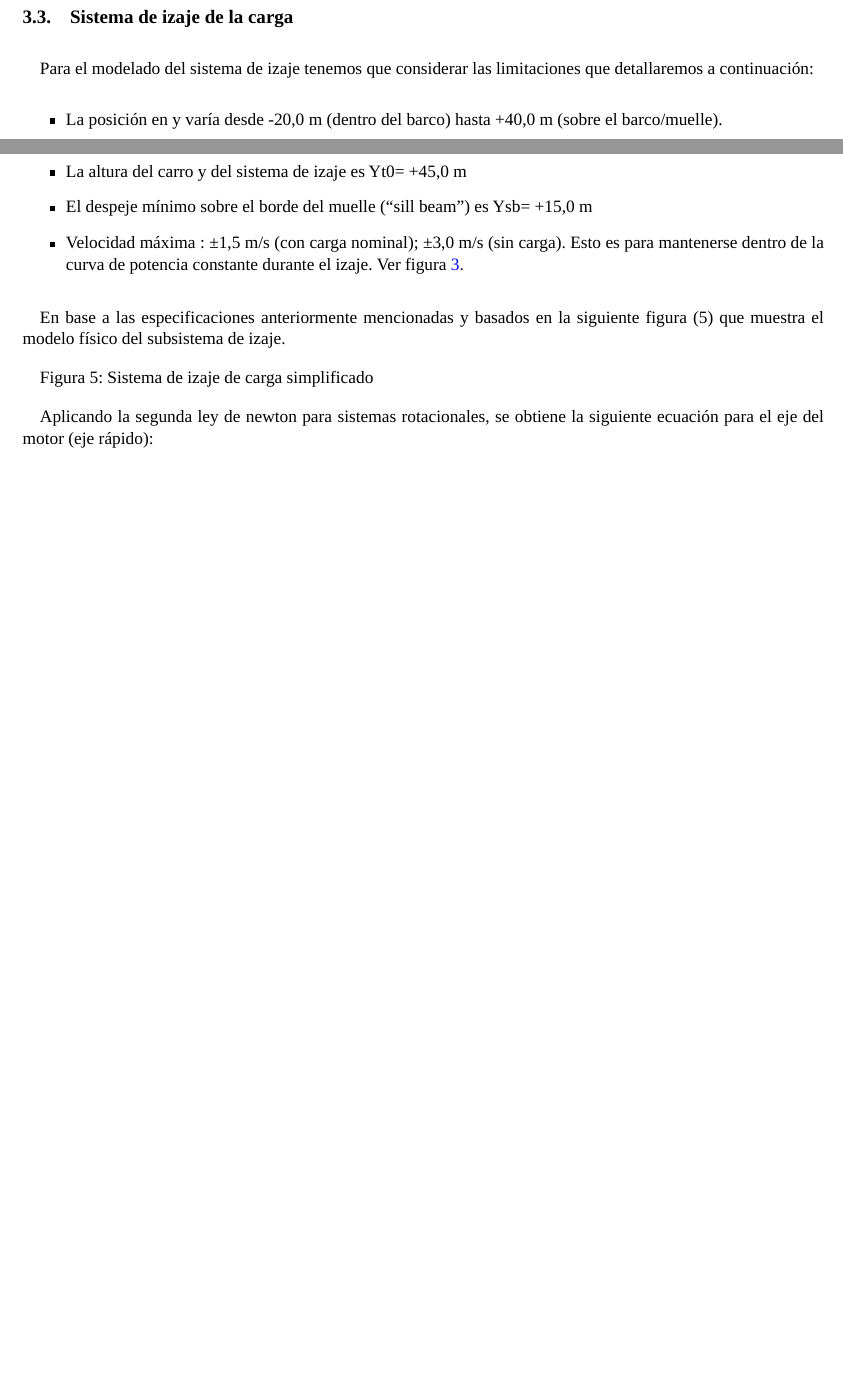
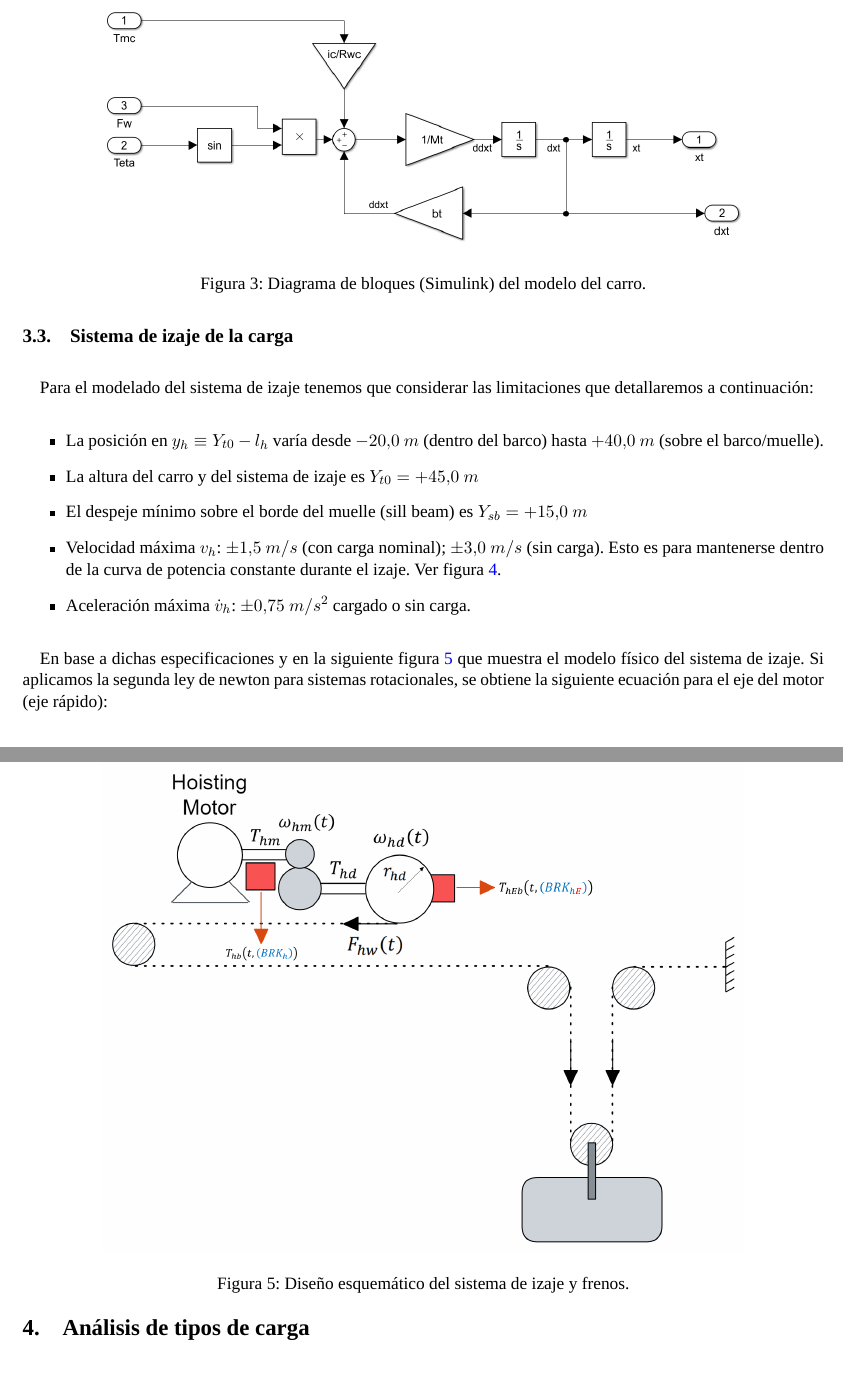
Before and after one commit to lucastrubiano/INFORME_AyCD, a LaTeX document (informe.tex): two parts of pages 6 and 7 of 10 before the commit and two parts of pages 7 and 9 of 11 after it, joined at a grey line, cut at the place of the change, the shorter picture padded with empty space. Compiled offline with LuaLaTeX; a missing font is replaced by an installed copy or a similar font.

Commit message:
completando sistema de izaje

```diff
--- a/informe.tex
+++ b/informe.tex
@@ -204,7 +204,5 @@ En base a la ecuación \ref{eq:sistema_carro_final} el diagrama de bloques del m
 
-% \begin{figure}[H]
-% 	\centering
-% 	\includegraphics[width=0.8\textwidth]{}
-% 	\caption{Diagrama de bloques (Simulink) del modelo del carro.}
-% 	\label{fig:sistema_carro_simulink}
-% \end{figure}
+\begin{figure}[h!]
+	\centering
+	\includegraphics[width=0.8\textwidth]{images/imagen_3_simulink_carro.png}
+	\caption{Diagrama de bloques (Simulink) del modelo del carro.}
@@ -213,9 +215,10 @@ En base a la ecuación \ref{eq:sistema_carro_final} el diagrama de bloques del m
 
 Para el modelado del sistema de izaje tenemos que considerar las limitaciones que detallaremos a continuación:
 \begin{itemize}
-	\item La posición en y varía desde -20,0 m (dentro del barco) hasta +40,0 m (sobre el barco/muelle).
-	\item La altura del carro y del sistema de izaje es Yt0= +45,0 m
-	\item El despeje mínimo sobre el borde del muelle (“sill beam”) es Ysb= +15,0 m
-	\item Velocidad máxima : ±1,5 m/s (con carga nominal); ±3,0 m/s (sin carga). Esto es para mantenerse dentro de la curva de potencia constante durante el izaje. Ver figura \ref{fig:curva_potencia_motor}.
+	\item La posición en $y_{h}\equiv Y_{t0}-l_{h}$ varía desde $-20.0\ m$ (dentro del barco) hasta $+40.0\ m$ (sobre el barco/muelle).
+	\item La altura del carro y del sistema de izaje es $Y_{t0}= +45.0\ m$
+	\item El despeje mínimo sobre el borde del muelle (sill beam) es $Y_{sb}= +15.0\ m$
+	\item Velocidad máxima $v_{h}$: $\pm 1.5\ m/s$ (con carga nominal); $\pm 3.0\ m/s$ (sin carga). Esto es para mantenerse dentro de la curva de potencia constante durante el izaje. Ver figura \ref{fig:curva_potencia_motor}.
+	\item Aceleración máxima $\dot{v}_{h}$: $\pm 0.75\ m/s^{2}$ cargado o sin carga.
 \end{itemize}
 
@@ -226,8 +229,14 @@ Para el modelado del sistema de izaje tenemos que considerar las limitaciones qu
 	\label{fig:curva_potencia_motor}
 \end{figure}
 
-En base a las especificaciones anteriormente mencionadas y basados en la siguiente figura (5) que muestra el modelo físico del subsistema de izaje.
+En base a dichas especificaciones y en la siguiente figura \ref{fig:sistema_izaje} que muestra el modelo físico del sistema de izaje.
+Si aplicamos la segunda ley de newton para sistemas rotacionales, se obtiene la siguiente ecuación para el eje del motor (eje rápido):
 
-Figura 5: Sistema de izaje de carga simplificado
+\begin{figure}
+	\centering
+	\includegraphics[width=0.8\textwidth]{images/imagen_5_sistema_izaje.png}
+	\caption{Diseño esquemático del sistema de izaje y frenos.}
+	\label{fig:sistema_izaje}
+\end{figure}
 
-Aplicando la segunda ley de newton para sistemas rotacionales, se obtiene la siguiente ecuación para el eje del motor (eje rápido):
+\begin{equation}
```
Also changed, not shown: informe.pdf, informe.tex (24 more changed lines).
